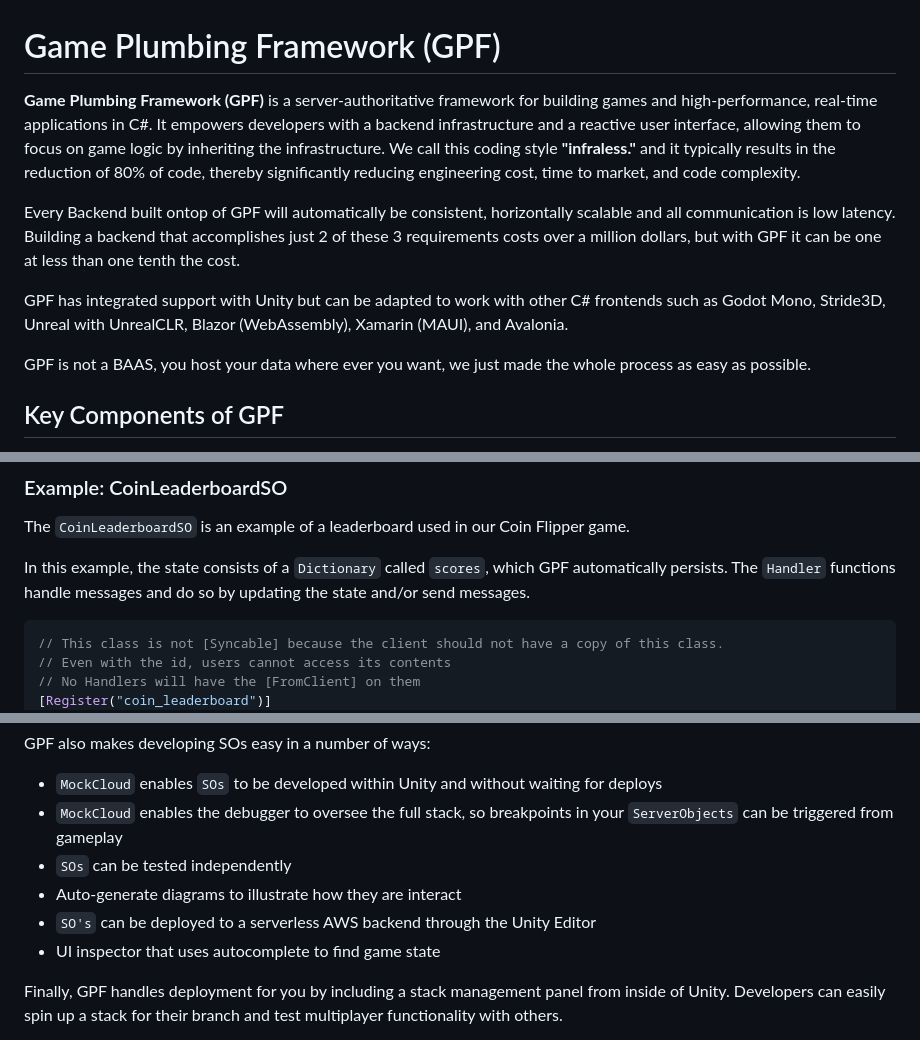
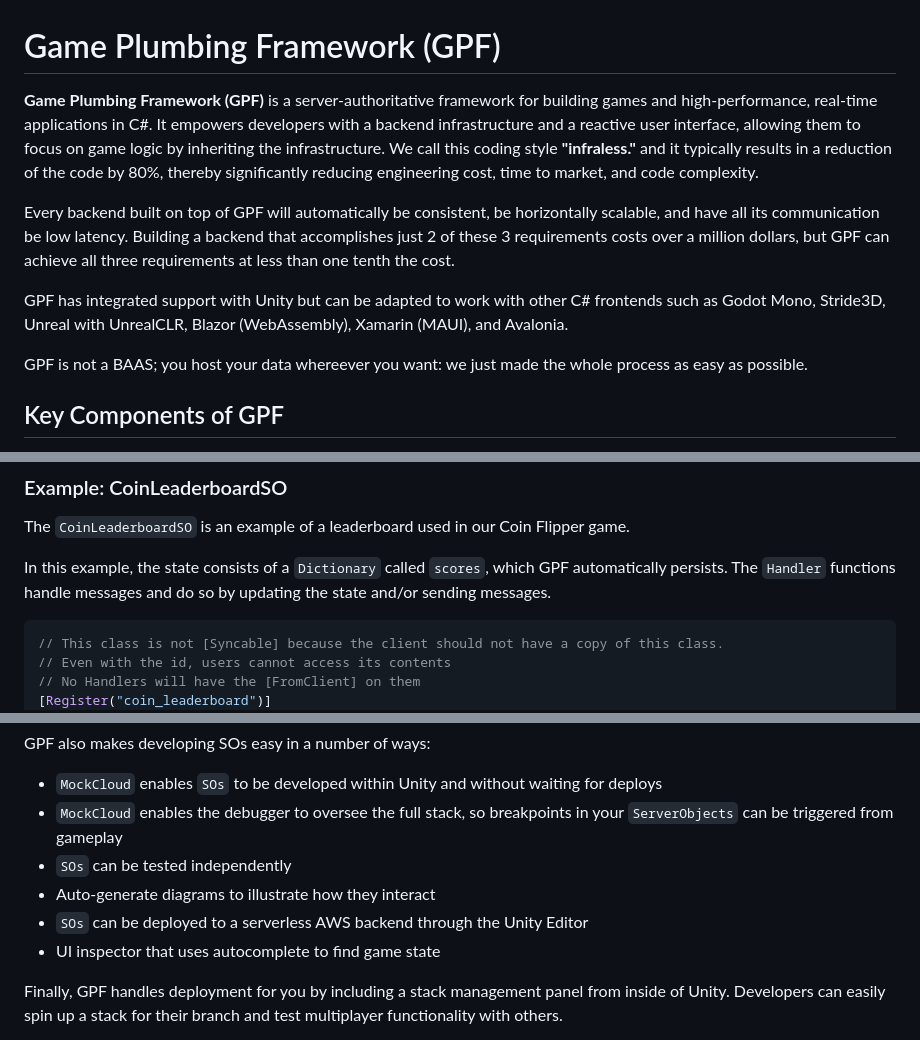
Before and after one commit to launch-it-labs/gameplumbingframework, a Markdown page: README.md, 3 parts joined by grey strips. Drawn GitHub-style.

Commit message:
Update README.md
Grammar/spelling fixes.

````diff
--- a/README.md
+++ b/README.md
@@ -1,12 +1,12 @@
 # Game Plumbing Framework (GPF)
 
-**Game Plumbing Framework (GPF)** is a server-authoritative framework for building games and high-performance, real-time applications in C#. It empowers developers with a backend infrastructure and a reactive user interface, allowing them to focus on game logic by inheriting the infrastructure. We call this coding style **"infraless."** and it typically results in the reduction of 80% of code, thereby significantly reducing engineering cost, time to market, and code complexity.
+**Game Plumbing Framework (GPF)** is a server-authoritative framework for building games and high-performance, real-time applications in C#. It empowers developers with a backend infrastructure and a reactive user interface, allowing them to focus on game logic by inheriting the infrastructure. We call this coding style **"infraless."** and it typically results in a reduction of the code by 80%, thereby significantly reducing engineering cost, time to market, and code complexity.
 
-Every Backend built ontop of GPF will automatically be consistent, horizontally scalable and all communication is low latency.  Building a backend that accomplishes just 2 of these 3 requirements costs over a million dollars, but with GPF it can be one at less than one tenth the cost.
+Every backend built on top of GPF will automatically be consistent, be horizontally scalable, and have all its communication be low latency.  Building a backend that accomplishes just 2 of these 3 requirements costs over a million dollars, but GPF can achieve all three requirements at less than one tenth the cost.
 
 GPF has integrated support with Unity but can be adapted to work with other C# frontends such as Godot Mono, Stride3D, Unreal with UnrealCLR, Blazor (WebAssembly), Xamarin (MAUI), and Avalonia.
 
-GPF is not a BAAS, you host your data where ever you want, we just made the whole process as easy as possible.
+GPF is not a BAAS; you host your data whereever you want: we just made the whole process as easy as possible.
 
 ## Key Components of GPF
 
@@ -66,7 +66,7 @@ Once the SO is functioning, our `ViewBindings` let you easily connect SO fields
 
 The `CoinLeaderboardSO` is an example of a leaderboard used in our Coin Flipper game.
 
-In this example, the state consists of a `Dictionary` called `scores`, which GPF automatically persists. The `Handler` functions handle messages and do so by updating the state and/or send messages.
+In this example, the state consists of a `Dictionary` called `scores`, which GPF automatically persists. The `Handler` functions handle messages and do so by updating the state and/or sending messages.
 
 ```csharp
 // This class is not [Syncable] because the client should not have a copy of this class.
@@ -197,8 +197,8 @@ GPF also makes developing SOs easy in a number of ways:
 - `MockCloud` enables `SOs` to be developed within Unity and without waiting for deploys
 - `MockCloud` enables the debugger to oversee the full stack, so breakpoints in your `ServerObjects` can be triggered from gameplay
 - `SOs` can be tested independently
-- Auto-generate diagrams to illustrate how they are interact
-- `SO's` can be deployed to a serverless AWS backend through the Unity Editor
+- Auto-generate diagrams to illustrate how they interact
+- `SOs` can be deployed to a serverless AWS backend through the Unity Editor
 - UI inspector that uses autocomplete to find game state
 
 Finally, GPF handles deployment for you by including a stack management panel from inside of Unity.  Developers can easily spin up a stack for their branch and test multiplayer functionality with others.
````
Also changed, not shown: other parts of README.md (+1 -1 lines).
